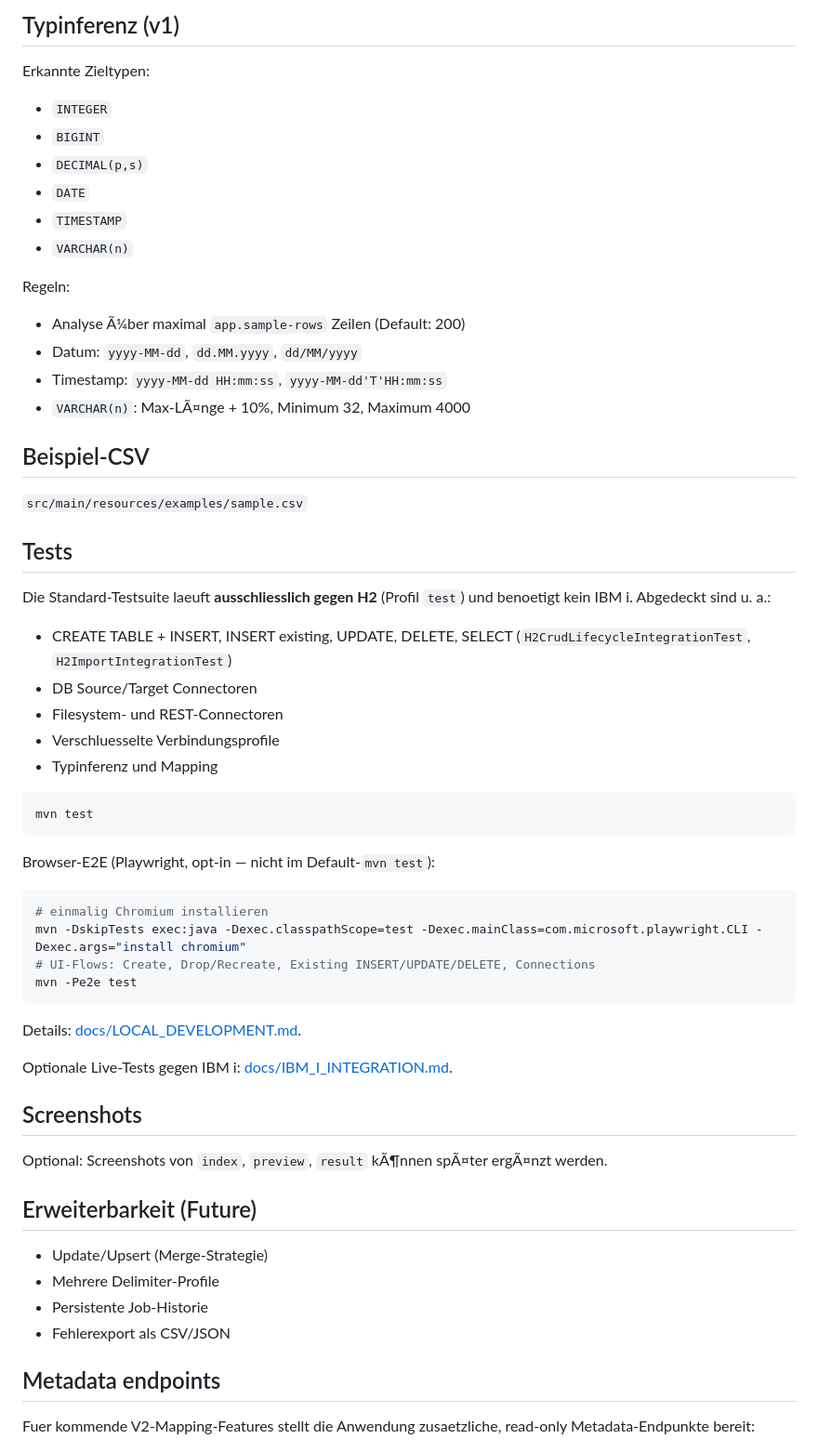
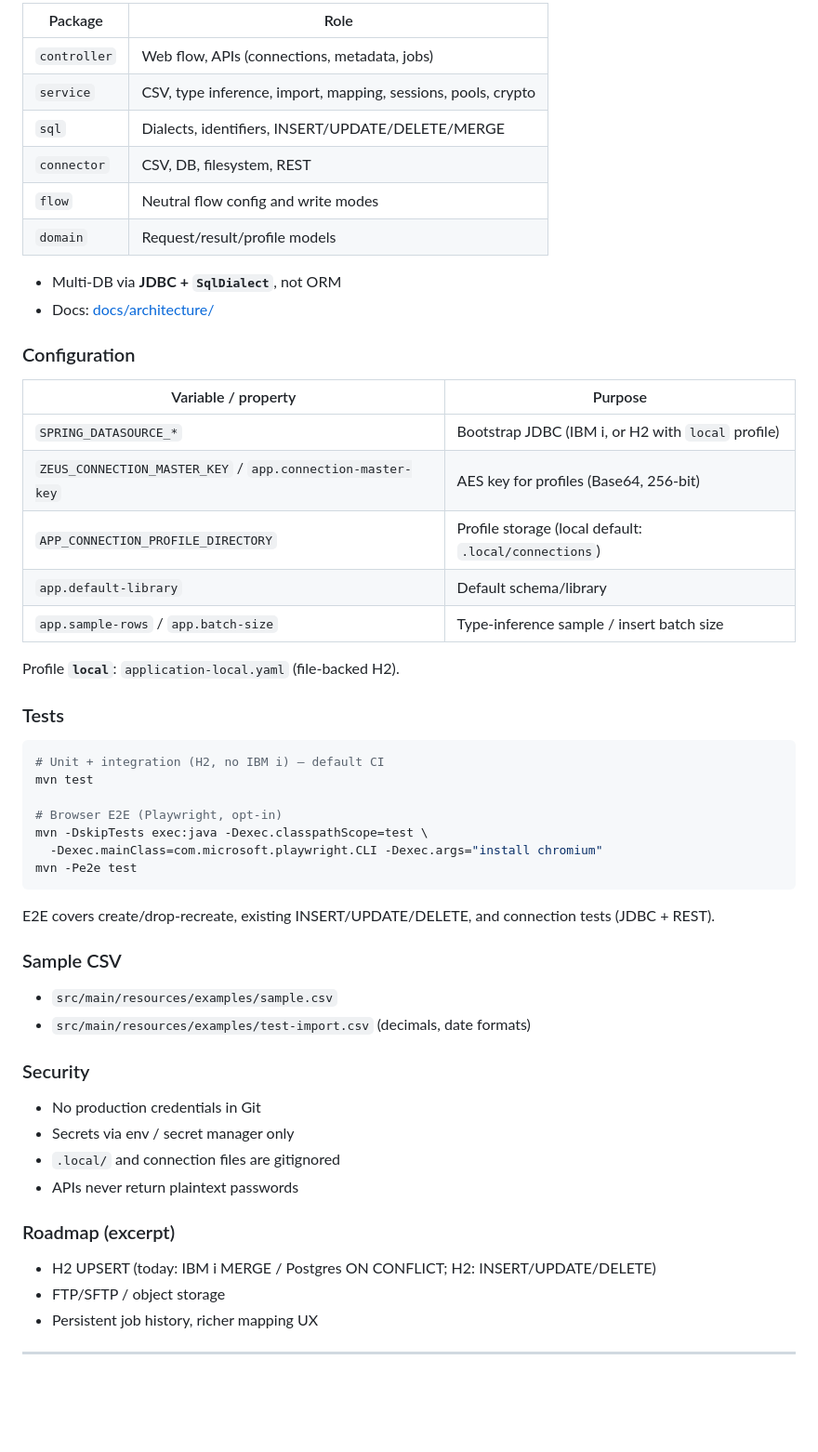
Before and after one commit to gzeuner/zeus-easy-upload, a Markdown page: README.md, the part around one of its changes. Shown at 93% size. Rendered like a GitHub page; blank space fills up the shorter version.

````diff
--- a/README.md
+++ b/README.md
@@ -160,64 +204,59 @@ Anwendung: `http://localhost:8080`
 
-## Typinferenz (v1)
+| Package | Role |
+|---------|------|
+| `controller` | Web flow, APIs (connections, metadata, jobs) |
+| `service` | CSV, type inference, import, mapping, sessions, pools, crypto |
+| `sql` | Dialects, identifiers, INSERT/UPDATE/DELETE/MERGE |
+| `connector` | CSV, DB, filesystem, REST |
+| `flow` | Neutral flow config and write modes |
+| `domain` | Request/result/profile models |
 
-Erkannte Zieltypen:
-- `INTEGER`
-- `BIGINT`
-- `DECIMAL(p,s)`
-- `DATE`
-- `TIMESTAMP`
-- `VARCHAR(n)`
+- Multi-DB via **JDBC + `SqlDialect`**, not ORM
+- Docs: [docs/architecture/](docs/architecture/)
 
-Regeln:
-- Analyse Ã¼ber maximal `app.sample-rows` Zeilen (Default: 200)
-- Datum: `yyyy-MM-dd`, `dd.MM.yyyy`, `dd/MM/yyyy`
-- Timestamp: `yyyy-MM-dd HH:mm:ss`, `yyyy-MM-dd'T'HH:mm:ss`
-- `VARCHAR(n)`: Max-LÃ¤nge + 10%, Minimum 32, Maximum 4000
+### Configuration
 
-## Beispiel-CSV
+| Variable / property | Purpose |
+|---------------------|---------|
+| `SPRING_DATASOURCE_*` | Bootstrap JDBC (IBM i, or H2 with `local` profile) |
+| `ZEUS_CONNECTION_MASTER_KEY` / `app.connection-master-key` | AES key for profiles (Base64, 256-bit) |
+| `APP_CONNECTION_PROFILE_DIRECTORY` | Profile storage (local default: `.local/connections`) |
+| `app.default-library` | Default schema/library |
+| `app.sample-rows` / `app.batch-size` | Type-inference sample / insert batch size |
 
-`src/main/resources/examples/sample.csv`
+Profile **`local`**: `application-local.yaml` (file-backed H2).
 
-## Tests
-
-Die Standard-Testsuite laeuft **ausschliesslich gegen H2** (Profil `test`) und
-benoetigt kein IBM i. Abgedeckt sind u. a.:
-
-- CREATE TABLE + INSERT, INSERT existing, UPDATE, DELETE, SELECT (`H2CrudLifecycleIntegrationTest`, `H2ImportIntegrationTest`)
-- DB Source/Target Connectoren
-- Filesystem- und REST-Connectoren
-- Verschluesselte Verbindungsprofile
-- Typinferenz und Mapping
+### Tests
 
 ```bash
+# Unit + integration (H2, no IBM i) — default CI
 mvn test
-```
 
-Browser-E2E (Playwright, opt-in — nicht im Default-`mvn test`):
-
-```bash
-# einmalig Chromium installieren
-mvn -DskipTests exec:java -Dexec.classpathScope=test -Dexec.mainClass=com.microsoft.playwright.CLI -Dexec.args="install chromium"
-# UI-Flows: Create, Drop/Recreate, Existing INSERT/UPDATE/DELETE, Connections
+# Browser E2E (Playwright, opt-in)
+mvn -DskipTests exec:java -Dexec.classpathScope=test \
+  -Dexec.mainClass=com.microsoft.playwright.CLI -Dexec.args="install chromium"
 mvn -Pe2e test
 ```
 
-Details: [docs/LOCAL_DEVELOPMENT.md](docs/LOCAL_DEVELOPMENT.md#browser-e2e-playwright).
+E2E covers create/drop-recreate, existing INSERT/UPDATE/DELETE, and connection tests (JDBC + REST).
 
-Optionale Live-Tests gegen IBM i: [docs/IBM_I_INTEGRATION.md](docs/IBM_I_INTEGRATION.md).
+### Sample CSV
 
-## Screenshots
+- `src/main/resources/examples/sample.csv`
+- `src/main/resources/examples/test-import.csv` (decimals, date formats)
 
-Optional: Screenshots von `index`, `preview`, `result` kÃ¶nnen spÃ¤ter ergÃ¤nzt werden.
+### Security
 
-## Erweiterbarkeit (Future)
+- No production credentials in Git
+- Secrets via env / secret manager only
+- `.local/` and connection files are gitignored
+- APIs never return plaintext passwords
 
-- Update/Upsert (Merge-Strategie)
-- Mehrere Delimiter-Profile
-- Persistente Job-Historie
-- Fehlerexport als CSV/JSON
+### Roadmap (excerpt)
 
-## Metadata endpoints
+- H2 UPSERT (today: IBM i MERGE / Postgres ON CONFLICT; H2: INSERT/UPDATE/DELETE)
+- FTP/SFTP / object storage
+- Persistent job history, richer mapping UX
 
-Fuer kommende V2-Mapping-Features stellt die Anwendung zusaetzliche, read-only Metadata-Endpunkte bereit:
+---
 
````
Also changed, not shown: other parts of README.md (+172 -113 lines).
